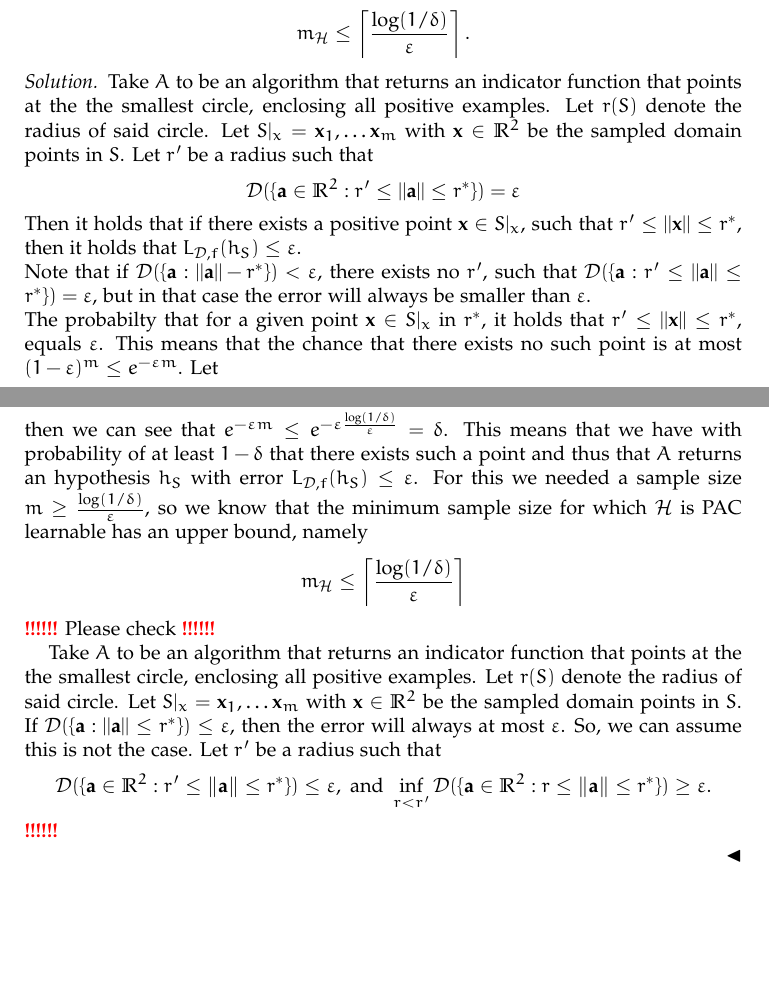
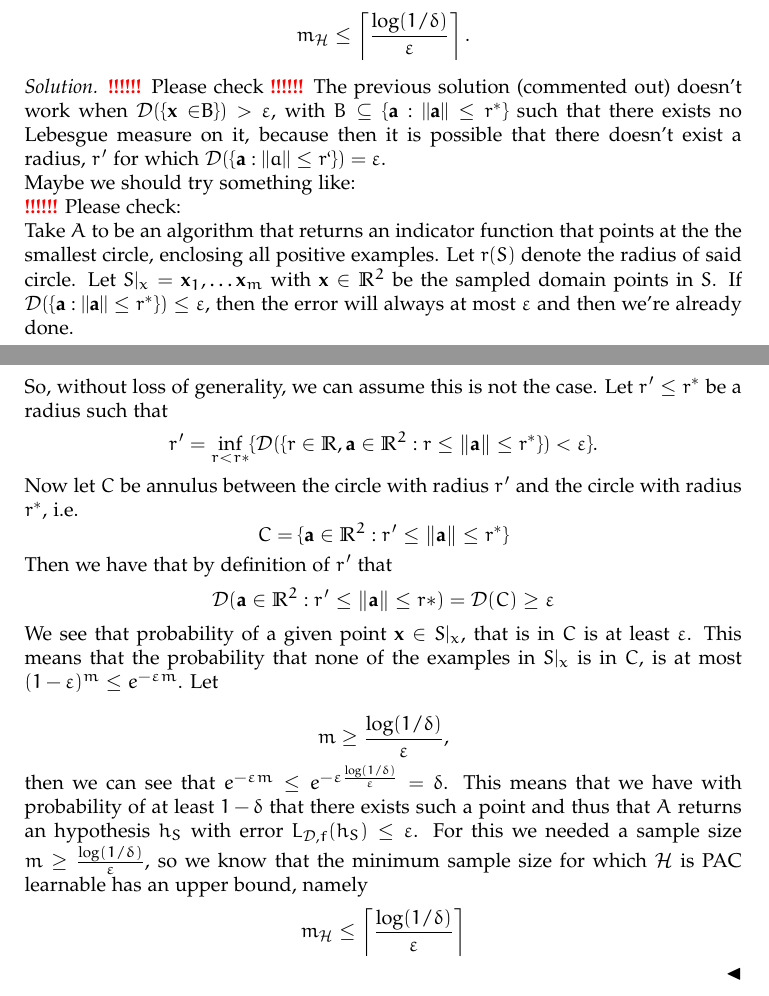
Before and after one commit to Tamarhuygen/MLT, a LaTeX paper (MLT_HW2.tex): two parts of pages 1 and 2 of 4 before the commit and two parts of pages 1 and 2 of 5 after it, joined at a grey line, cut so that both start at the same text, the shorter picture padded with empty space. Compiled offline with pdfLaTeX.

Commit message:
opgave 3.3 beter zo?

```diff
--- a/MLT_HW2.tex
+++ b/MLT_HW2.tex
@@ -114,16 +114,62 @@ Let $\mathcal{X} = \R^2$, $\mathcal{Y} = \paren*{0,1}$, and let $\mathcal{H}$ be
   m_{\mathcal{H}}\leq \left\lceil \frac{\log(1/\delta )}{\varepsilon} \right\rceil .
 \end{equation*}
 \begin{solution}
+%   Take $A$ to be an algorithm that returns an indicator function that points at the the smallest circle, enclosing all positive examples. Let $r(S)$ denote the radius of said circle.
+%   Let $S|_x  = \mathbf{x}_1,\ldots \mathbf{x}_m$ with $\mathbf{x} \in \R^2$ be the sampled domain points in $S$.
+%   %Let $p$ denote the indices of the positive examples in $S|_x$, now $r(S) = \max_{k\in p}||x_k||  \leq r^* $.
+%   Let $r'$ be a radius such that
+%   \begin{equation*}
+%     \mathcal{D}(\{\mathbf{a} \in \R^2 : r'\leq||\mathbf{a}|| \leq r^*\}) = \varepsilon
+%   \end{equation*}
+%   Then it holds that if there exists a positive point $\mathbf{x} \in S|_x$, such that $r' \leq ||\mathbf{x}||\leq r^*$, then it holds that $L_{\mathcal{D},f}(h_S)\leq \varepsilon$.\\
+% Note that if $\mathcal{D}(\{\mathbf{a}:||\mathbf{a}||-r^{*}\}) < \varepsilon $, there exists no $r'$, such that $\mathcal{D}(\{\mathbf{a}:r'\leq||\mathbf{a}|| \leq r^*\}) = \varepsilon$, but in that case the error will always be smaller than $\varepsilon$.\\
+%   The probabilty that for a given point $\mathbf{x} \in S|_{x}$ in $r^*$, it holds that $r' \leq ||\mathbf{x}||\leq r^*$, equals $\varepsilon$. This means that the chance that there exists no such point is at most $(1-\varepsilon)^m \leq e^{-\varepsilon m}$. Let
+
+% \begin{equation*}
+%   m \geq \frac{\log(1/\delta)}{\varepsilon},
+% \end{equation*}
+% then we can see that $e^{-\varepsilon m} \leq e^{-\varepsilon \frac{\log(1/\delta)}{\varepsilon}} = \delta$. This means that we have with probability of at least $1- \delta$ that there exists such a point and thus that $A$ returns an hypothesis $h_S$ with error $L_{\mathcal{D},f}(h_S) \leq \varepsilon$. For this we needed a sample size $m \geq \frac{\log(1/\delta)}{\varepsilon}$, so we know that the minimum sample size for which $\mathcal{H}$ is PAC learnable has an upper bound, namely
+%   \begin{equation*}
+%     m_{\mathcal{H}}\leq \left\lceil \frac{\log(1/\delta )}{\varepsilon} \right\rceil
+%   \end{equation*}
+%   \TODO Please check \TODO
+
+%   Take $A$ to be an algorithm that returns an indicator function that points at the the smallest circle, enclosing all positive examples. Let $r(S)$ denote the radius of said circle.
+%   Let $S|_x  = \mathbf{x}_1,\ldots \mathbf{x}_m$ with $\mathbf{x} \in \R^2$ be the sampled domain points in $S$.
+%   %Let $p$ denote the indices of the positive examples in $S|_x$, now $r(S) = \max_{k\in p}||x_k||  \leq r^* $.
+%   If $\mathcal{D}(\{\mathbf{a}:||\mathbf{a}||\leq r^{*}\}) \leq \varepsilon $,
+%   then the error will always at most $\varepsilon$.
+%   So, we can assume this is not the case.
+%   Let $r'$ be a radius such that
+%   \begin{equation*}
+%     \mathcal{D}(\{\mathbf{a} \in \R^2 : r' \leq \nrm{\mathbf{a}} \leq r^*\}) \leq \varepsilon, \text{ and }
+%     \inf_{r<r'}\mathcal{D}(\{\mathbf{a} \in \R^2 : r \leq \nrm{\mathbf{a}} \leq r^*\}) \geq \varepsilon.
+%   \end{equation*}
+%   \TODO
+
+    \TODO Please check \TODO
+  The previous solution (commented out) doesn't work when $\mathcal{D}(\{\mathbf{x}\in $B$\})> \varepsilon$, with $B \subseteq \{\mathbf{a}: ||\mathbf{a}|| \leq r^*\}$ such that there exists no Lebesgue measure on it, because then it is possible that there doesn't exist a radius, $r'$ for which $\mathcal{D}(\{\mathbf{a}: ||a|| \leq r`\})=\varepsilon$. \\
+  Maybe we should try something like: \\
+  \TODO Please check: \\
   Take $A$ to be an algorithm that returns an indicator function that points at the the smallest circle, enclosing all positive examples. Let $r(S)$ denote the radius of said circle.
   Let $S|_x  = \mathbf{x}_1,\ldots \mathbf{x}_m$ with $\mathbf{x} \in \R^2$ be the sampled domain points in $S$.
   %Let $p$ denote the indices of the positive examples in $S|_x$, now $r(S) = \max_{k\in p}||x_k||  \leq r^* $.
-  Let $r'$ be a radius such that
+  If $\mathcal{D}(\{\mathbf{a}:||\mathbf{a}||\leq r^{*}\}) \leq \varepsilon $,
+  then the error will always at most $\varepsilon$ and then we're already done.\\
+  So, without loss of generality, we can assume this is not the case.
+  Let $r' \leq r^*$ be a radius such that
   \begin{equation*}
-    \mathcal{D}(\{\mathbf{a} \in \R^2 : r'\leq||\mathbf{a}|| \leq r^*\}) = \varepsilon
+   r' = \inf_{r<r*} \{\mathcal{D}(\{r \in \R, \mathbf{a} \in \R^2: r \leq \nrm{\mathbf{a}} \leq r^*\}) < \varepsilon \}.
   \end{equation*}
-  Then it holds that if there exists a positive point $\mathbf{x} \in S|_x$, such that $r' \leq ||\mathbf{x}||\leq r^*$, then it holds that $L_{\mathcal{D},f}(h_S)\leq \varepsilon$.\\
-Note that if $\mathcal{D}(\{\mathbf{a}:||\mathbf{a}||-r^{*}\}) < \varepsilon $, there exists no $r'$, such that $\mathcal{D}(\{\mathbf{a}:r'\leq||\mathbf{a}|| \leq r^*\}) = \varepsilon$, but in that case the error will always be smaller than $\varepsilon$.\\
-  The probabilty that for a given point $\mathbf{x} \in S|_{x}$ in $r^*$, it holds that $r' \leq ||\mathbf{x}||\leq r^*$, equals $\varepsilon$. This means that the chance that there exists no such point is at most $(1-\varepsilon)^m \leq e^{-\varepsilon m}$. Let
+  Now let $C$ be annulus between the circle with radius $r'$ and the circle with radius $r^*$, i.e.
+  \begin{equation*}
+    C = \{\mathbf{a} \in \R^2: r' \leq \nrm{\mathbf{a}} \leq r^* \}
+  \end{equation*}
+  Then we have that by definition of $r'$ that
+  \begin{equation*}
+    \mathcal{D}(\mathbf{a} \in \R^2: r' \leq \nrm{\mathbf{a}}\leq r*) = \mathcal{D}(C) \geq \varepsilon
+  \end{equation*}
+  We see that probability of a given point $\mathbf{x} \in S|_x$, that is in $C$ is at least $\varepsilon$. This means that the probability that none of the examples in $S|_x$ is in $C$, is at most $(1-\varepsilon)^m \leq e^{-\varepsilon m}$. Let
 
 \begin{equation*}
   m \geq \frac{\log(1/\delta)}{\varepsilon},
@@ -132,21 +178,6 @@ then we can see that $e^{-\varepsilon m} \leq e^{-\varepsilon \frac{\log(1/\delt
   \begin{equation*}
     m_{\mathcal{H}}\leq \left\lceil \frac{\log(1/\delta )}{\varepsilon} \right\rceil
   \end{equation*}
-  \TODO Please check \TODO
-
-  Take $A$ to be an algorithm that returns an indicator function that points at the the smallest circle, enclosing all positive examples. Let $r(S)$ denote the radius of said circle.
-  Let $S|_x  = \mathbf{x}_1,\ldots \mathbf{x}_m$ with $\mathbf{x} \in \R^2$ be the sampled domain points in $S$.
-  %Let $p$ denote the indices of the positive examples in $S|_x$, now $r(S) = \max_{k\in p}||x_k||  \leq r^* $.
-  If $\mathcal{D}(\{\mathbf{a}:||\mathbf{a}||\leq r^{*}\}) \leq \varepsilon $,
-  then the error will always at most $\varepsilon$.
-  So, we can assume this is not the case.
-  Let $r'$ be a radius such that
-  \begin{equation*}
-    \mathcal{D}(\{\mathbf{a} \in \R^2 : r' \leq \nrm{\mathbf{a}} \leq r^*\}) \leq \varepsilon, \text{ and }
-    \inf_{r<r'}\mathcal{D}(\{\mathbf{a} \in \R^2 : r \leq \nrm{\mathbf{a}} \leq r^*\}) \geq \varepsilon.
-  \end{equation*}
-  \TODO
-
 \end{solution}
 
 
```
